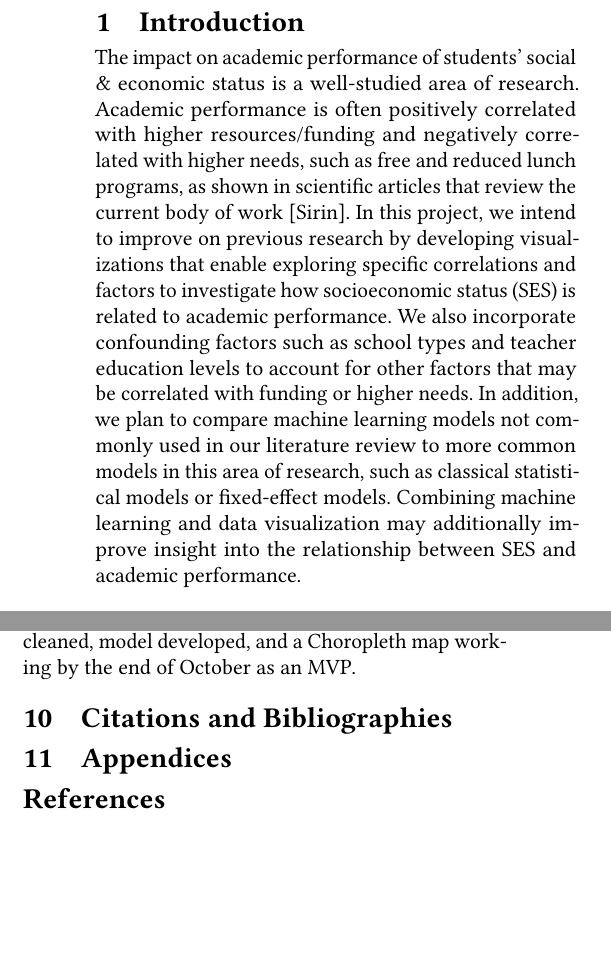
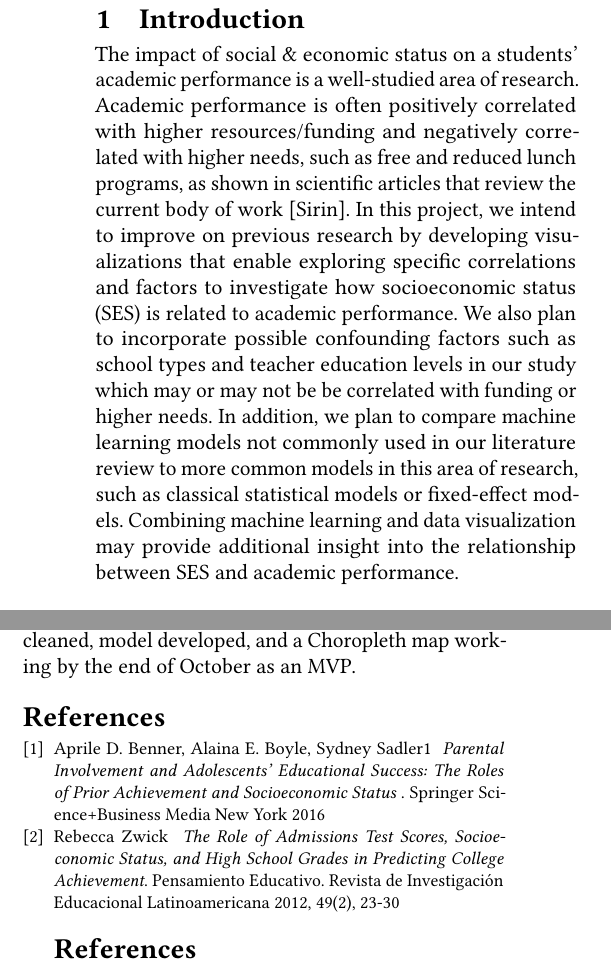
Before and after one commit to bspivey/GraduationAnalysis, a LaTeX paper (Proposal LaTeX/CSE6242_Project_Proposal_Draft.tex): two parts of the columns of pages 2 and 4 of 4 before the commit and two parts of the columns of pages 1 and 3 of 3 after it, joined at a grey line, cut so that both start at the same text, the shorter picture padded with empty space. Compiled offline with pdfLaTeX.

Commit message:
1) Adding references 2) edited the introduction a bit

```diff
--- a/Proposal LaTeX/CSE6242_Project_Proposal_Draft.tex
+++ b/Proposal LaTeX/CSE6242_Project_Proposal_Draft.tex
@@ -232,7 +231,7 @@
 
 \section{Introduction}
 
-The impact on academic performance of students' social \& economic status is a well-studied area of research.  Academic performance is often positively correlated with higher resources/funding and negatively correlated with higher needs, such as free and reduced lunch programs, as shown in scientific articles that review the current body of work [Sirin].  In this project, we intend to improve on previous research by developing visualizations that enable exploring specific correlations and factors to investigate how socioeconomic status (SES) is related to academic performance. We also incorporate confounding factors such as school types and teacher education levels to account for other factors that may be correlated with funding or higher needs. In addition, we plan to compare machine learning models not commonly used in our literature review to more common models in this area of research, such as classical statistical models or fixed-effect models. Combining machine learning and data visualization may additionally improve insight into the relationship between SES and academic performance.
+The impact of  social \& economic status on a students' academic performance  is a well-studied area of research.  Academic performance is often positively correlated with higher resources/funding and negatively correlated with higher needs, such as free and reduced lunch programs, as shown in scientific articles that review the current body of work [Sirin].  In this project, we intend to improve on previous research by developing visualizations that enable exploring specific correlations and factors to investigate how socioeconomic status (SES) is related to academic performance. We also plan to incorporate possible confounding factors such as school types and teacher education levels in our study which may or may not be be correlated with funding or higher needs. In addition, we plan to compare machine learning models not commonly used in our literature review to more common models in this area of research, such as classical statistical models or fixed-effect models. Combining machine learning and data visualization may provide additional insight into the relationship between SES and academic performance.
 
 %Academic Performance - Output (Grad Rate, Test Scores)
 %Whatever Variables we can find - Input (NRC, Income)
@@ -319,9 +318,17 @@ We will know if we are successful if we can get data cleaned, model developed, a
 
 %P-values, F scores, working visualization \& MVP.  We are shooting for a minimum of two-model comparisons and a 40-60\% blend of modeling to visualization focus ratio.
 
-\section{Citations and Bibliographies}
+\begin{thebibliography}{9}
+\bibitem{parentalinvolvement}
+Aprile D. Benner, Alaina E. Boyle, Sydney Sadler1
+\textit{ Parental Involvement and Adolescents’ Educational Success: The Roles of Prior Achievement and Socioeconomic Status }.
+Springer Science+Business Media New York 2016
 
-\section{Appendices}
+\bibitem{collegescores}
+Rebecca Zwick
+\textit{	The Role of Admissions Test Scores, Socioeconomic Status, and High School Grades in Predicting College Achievement}.
+Pensamiento Educativo. Revista de Investigación Educacional Latinoamericana 2012, 49(2), 23-30
+
 
 % %%
 % %% The acknowledgments section is defined using the "acks" environment
```
Also changed, not shown: Proposal LaTeX/CSE6242_Project_Proposal_Draft.tex (3 more changed lines).
